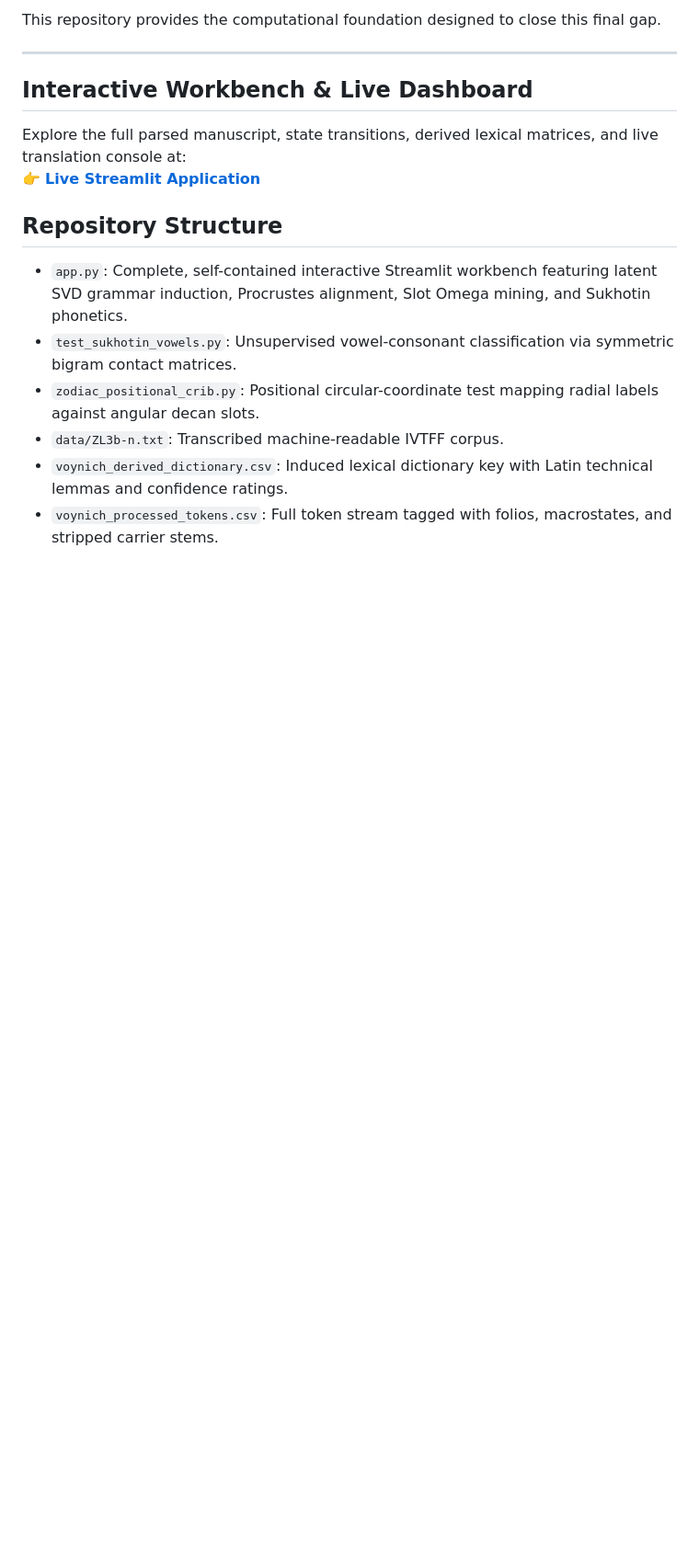
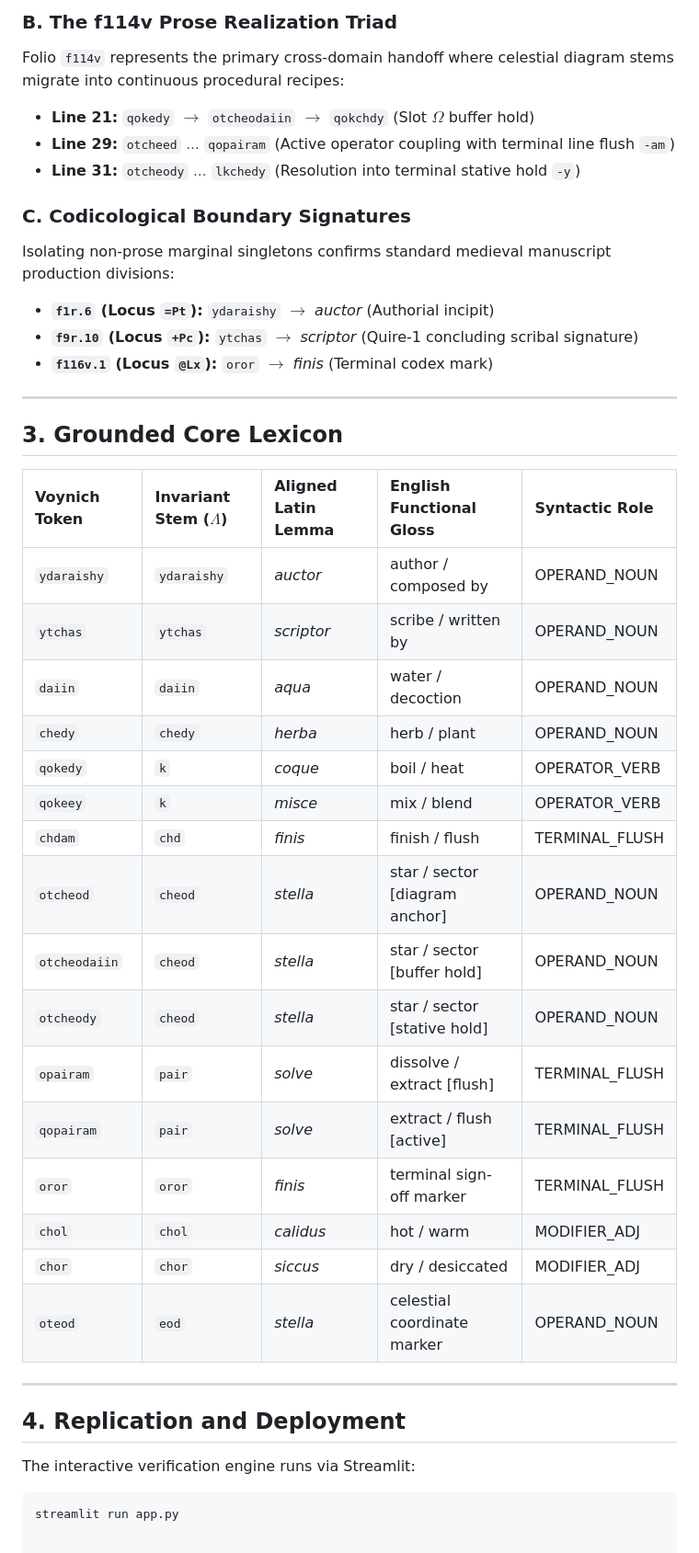
Before and after one commit to RN-Top/Voynich, a Markdown page: README.md, the part around one of its changes. Shown at 92% size. Drawn GitHub-style; blank space fills up the shorter version.

````diff
--- a/README.md
+++ b/README.md
@@ -37,16 +29,42 @@ $$\text{Symbols} \xrightarrow{\quad\text{VERIFIED}\quad} \text{Structure} \xrigh
 
-This repository provides the computational foundation designed to close this final gap.
+### B. The f114v Prose Realization Triad
+Folio `f114v` represents the primary cross-domain handoff where celestial diagram stems migrate into continuous procedural recipes:
+* **Line 21:** `qokedy` $\longrightarrow$ `otcheodaiin` $\longrightarrow$ `qokchdy` (Slot $\Omega$ buffer hold)
+* **Line 29:** `otcheed` $\dots$ `qopairam` (Active operator coupling with terminal line flush `-am`)
+* **Line 31:** `otcheody` $\dots$ `lkchedy` (Resolution into terminal stative hold `-y`)
+
+### C. Codicological Boundary Signatures
+Isolating non-prose marginal singletons confirms standard medieval manuscript production divisions:
+* **`f1r.6` (Locus `=Pt`):** `ydaraishy` $\longrightarrow$ *auctor* (Authorial incipit)
+* **`f9r.10` (Locus `+Pc`):** `ytchas` $\longrightarrow$ *scriptor* (Quire-1 concluding scribal signature)
+* **`f116v.1` (Locus `@Lx`):** `oror` $\longrightarrow$ *finis* (Terminal codex mark)
 
 ---
 
-## Interactive Workbench & Live Dashboard
-Explore the full parsed manuscript, state transitions, derived lexical matrices, and live translation console at:
-👉 **[Live Streamlit Application](https://voynich-xdbkaduqmatywumbtkdcgd.streamlit.app)**
+## 3. Grounded Core Lexicon
 
-## Repository Structure
-- `app.py`: Complete, self-contained interactive Streamlit workbench featuring latent SVD grammar induction, Procrustes alignment, Slot Omega mining, and Sukhotin phonetics.
-- `test_sukhotin_vowels.py`: Unsupervised vowel-consonant classification via symmetric bigram contact matrices.
-- `zodiac_positional_crib.py`: Positional circular-coordinate test mapping radial labels against angular decan slots.
-- `data/ZL3b-n.txt`: Transcribed machine-readable IVTFF corpus.
-- `voynich_derived_dictionary.csv`: Induced lexical dictionary key with Latin technical lemmas and confidence ratings.
-- `voynich_processed_tokens.csv`: Full token stream tagged with folios, macrostates, and stripped carrier stems.
+| Voynich Token | Invariant Stem ($\Lambda$) | Aligned Latin Lemma | English Functional Gloss | Syntactic Role |
+| :--- | :--- | :--- | :--- | :--- |
+| `ydaraishy` | `ydaraishy` | *auctor* | author / composed by | OPERAND_NOUN |
+| `ytchas` | `ytchas` | *scriptor* | scribe / written by | OPERAND_NOUN |
+| `daiin` | `daiin` | *aqua* | water / decoction | OPERAND_NOUN |
+| `chedy` | `chedy` | *herba* | herb / plant | OPERAND_NOUN |
+| `qokedy` | `k` | *coque* | boil / heat | OPERATOR_VERB |
+| `qokeey` | `k` | *misce* | mix / blend | OPERATOR_VERB |
+| `chdam` | `chd` | *finis* | finish / flush | TERMINAL_FLUSH |
+| `otcheod` | `cheod` | *stella* | star / sector [diagram anchor] | OPERAND_NOUN |
+| `otcheodaiin`| `cheod` | *stella* | star / sector [buffer hold] | OPERAND_NOUN |
+| `otcheody` | `cheod` | *stella* | star / sector [stative hold] | OPERAND_NOUN |
+| `opairam` | `pair` | *solve* | dissolve / extract [flush] | TERMINAL_FLUSH |
+| `qopairam` | `pair` | *solve* | extract / flush [active] | TERMINAL_FLUSH |
+| `oror` | `oror` | *finis* | terminal sign-off marker | TERMINAL_FLUSH |
+| `chol` | `chol` | *calidus* | hot / warm | MODIFIER_ADJ |
+| `chor` | `chor` | *siccus* | dry / desiccated | MODIFIER_ADJ |
+| `oteod` | `eod` | *stella* | celestial coordinate marker | OPERAND_NOUN |
+
+---
+
+## 4. Replication and Deployment
+The interactive verification engine runs via Streamlit:
+```bash
+streamlit run app.py
````
Also changed, not shown: other parts of README.md (+19 -27 lines).
